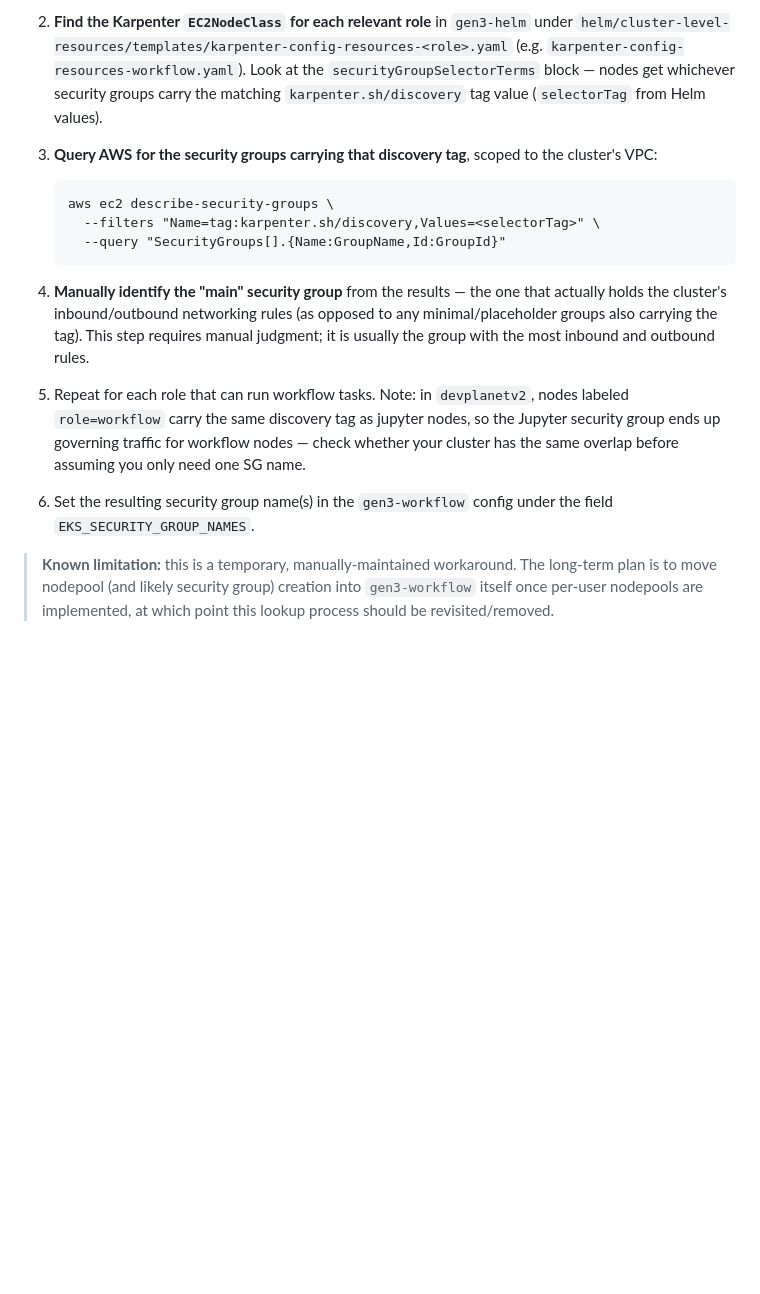
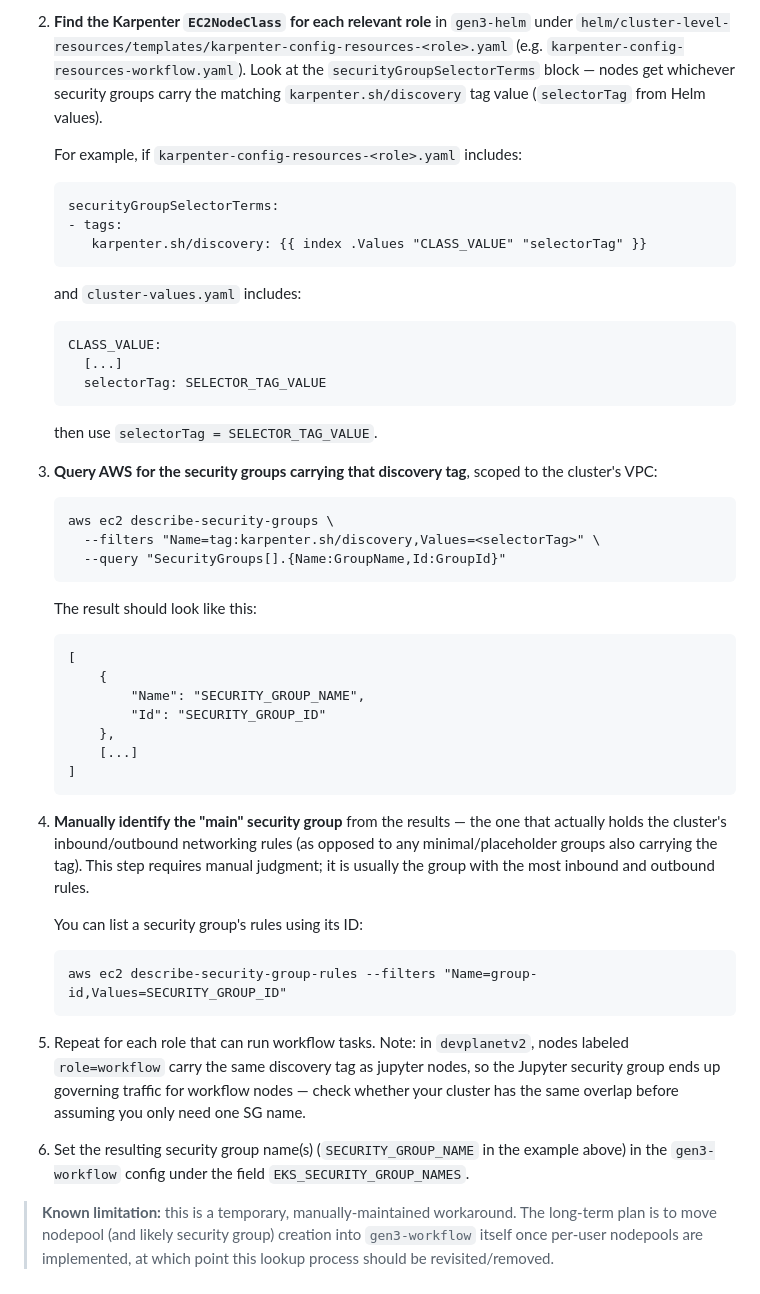
Before and after one commit to uc-cdis/gen3-workflow, a Markdown page: docs/s3Files.md, the part around the change. Rendered like a GitHub page; blank space fills up the shorter version.

````diff
--- a/docs/s3Files.md
+++ b/docs/s3Files.md
@@ -40,17 +40,46 @@ Note: It is important for S3Files to also be enabled in Funnel for an end-to-end
 
 2. **Find the Karpenter `EC2NodeClass` for each relevant role** in `gen3-helm` under `helm/cluster-level-resources/templates/karpenter-config-resources-<role>.yaml` (e.g. `karpenter-config-resources-workflow.yaml`). Look at the `securityGroupSelectorTerms` block — nodes get whichever security groups carry the matching `karpenter.sh/discovery` tag value (`selectorTag` from Helm values).
 
+   For example, if `karpenter-config-resources-<role>.yaml` includes:
+   ```
+   securityGroupSelectorTerms:
+   - tags:
+      karpenter.sh/discovery: {{ index .Values "CLASS_VALUE" "selectorTag" }}
+   ```
+   and `cluster-values.yaml` includes:
+   ```
+   CLASS_VALUE:
+     [...]
+     selectorTag: SELECTOR_TAG_VALUE
+   ```
+   then use `selectorTag = SELECTOR_TAG_VALUE`.
+
 3. **Query AWS for the security groups carrying that discovery tag**, scoped to the cluster's VPC:
    ```
    aws ec2 describe-security-groups \
      --filters "Name=tag:karpenter.sh/discovery,Values=<selectorTag>" \
      --query "SecurityGroups[].{Name:GroupName,Id:GroupId}"
    ```
+   The result should look like this:
+   ```
+   [
+       {
+           "Name": "SECURITY_GROUP_NAME",
+           "Id": "SECURITY_GROUP_ID"
+       },
+       [...]
+   ]
+   ```
 
-4. **Manually identify the "main" security group** from the results — the one that actually holds the cluster's inbound/outbound networking rules (as opposed to any minimal/placeholder groups also carrying the tag). This step requires manual judgment; it is usually the group with the most inbound and outbound rules.
+5. **Manually identify the "main" security group** from the results — the one that actually holds the cluster's inbound/outbound networking rules (as opposed to any minimal/placeholder groups also carrying the tag). This step requires manual judgment; it is usually the group with the most inbound and outbound rules.
 
-5. Repeat for each role that can run workflow tasks. Note: in `devplanetv2`, nodes labeled `role=workflow` carry the same discovery tag as jupyter nodes, so the Jupyter security group ends up governing traffic for workflow nodes — check whether your cluster has the same overlap before assuming you only need one SG name.
+   You can list a security group's rules using its ID:
+   ```
+   aws ec2 describe-security-group-rules --filters "Name=group-id,Values=SECURITY_GROUP_ID"
+   ```
 
-6. Set the resulting security group name(s) in the `gen3-workflow` config under the field `EKS_SECURITY_GROUP_NAMES`.
+6. Repeat for each role that can run workflow tasks. Note: in `devplanetv2`, nodes labeled `role=workflow` carry the same discovery tag as jupyter nodes, so the Jupyter security group ends up governing traffic for workflow nodes — check whether your cluster has the same overlap before assuming you only need one SG name.
+
+7. Set the resulting security group name(s) (`SECURITY_GROUP_NAME` in the example above) in the `gen3-workflow` config under the field `EKS_SECURITY_GROUP_NAMES`.
 
 > **Known limitation:** this is a temporary, manually-maintained workaround. The long-term plan is to move nodepool (and likely security group) creation into `gen3-workflow` itself once per-user nodepools are implemented, at which point this lookup process should be revisited/removed.
````
